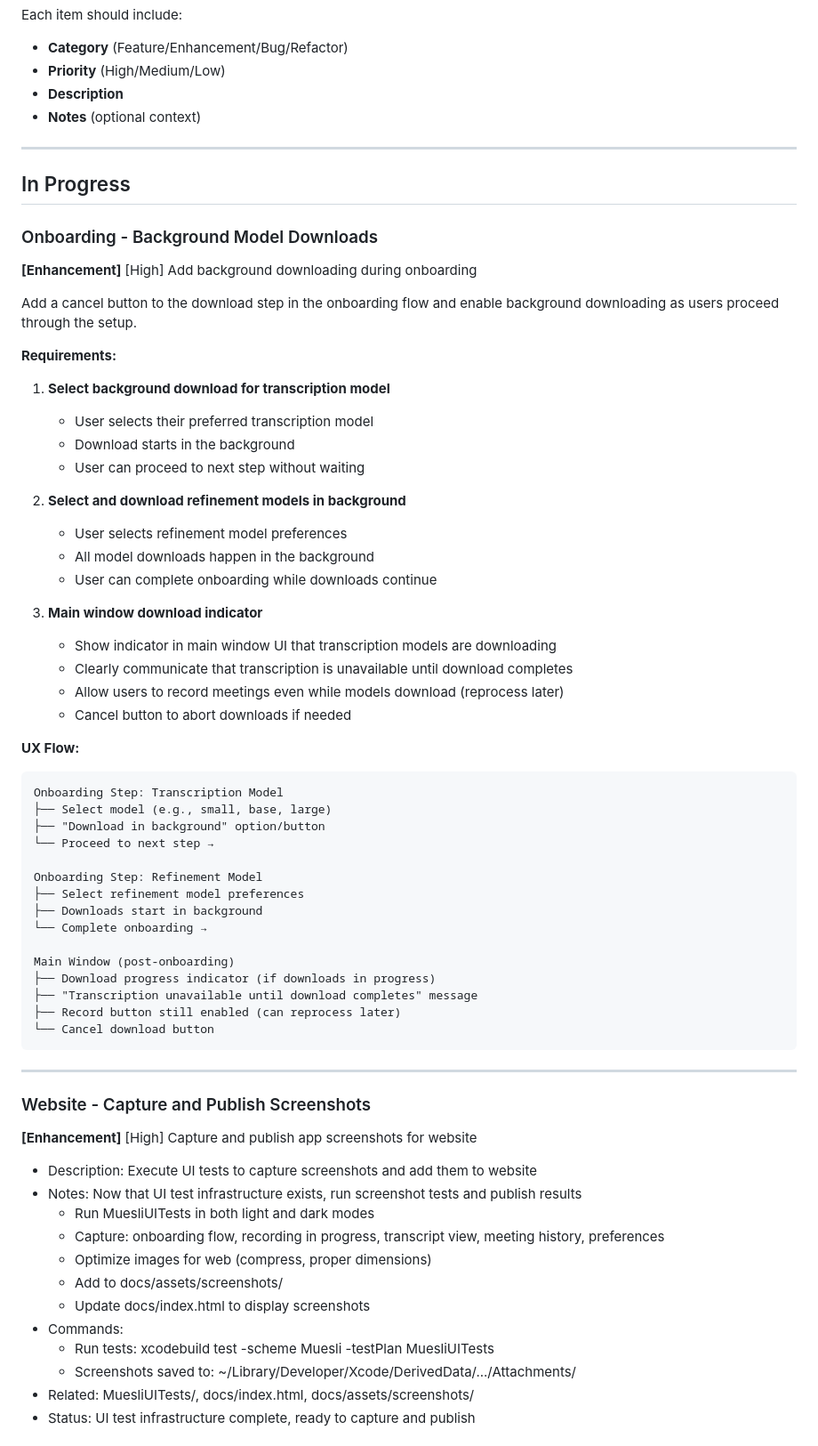
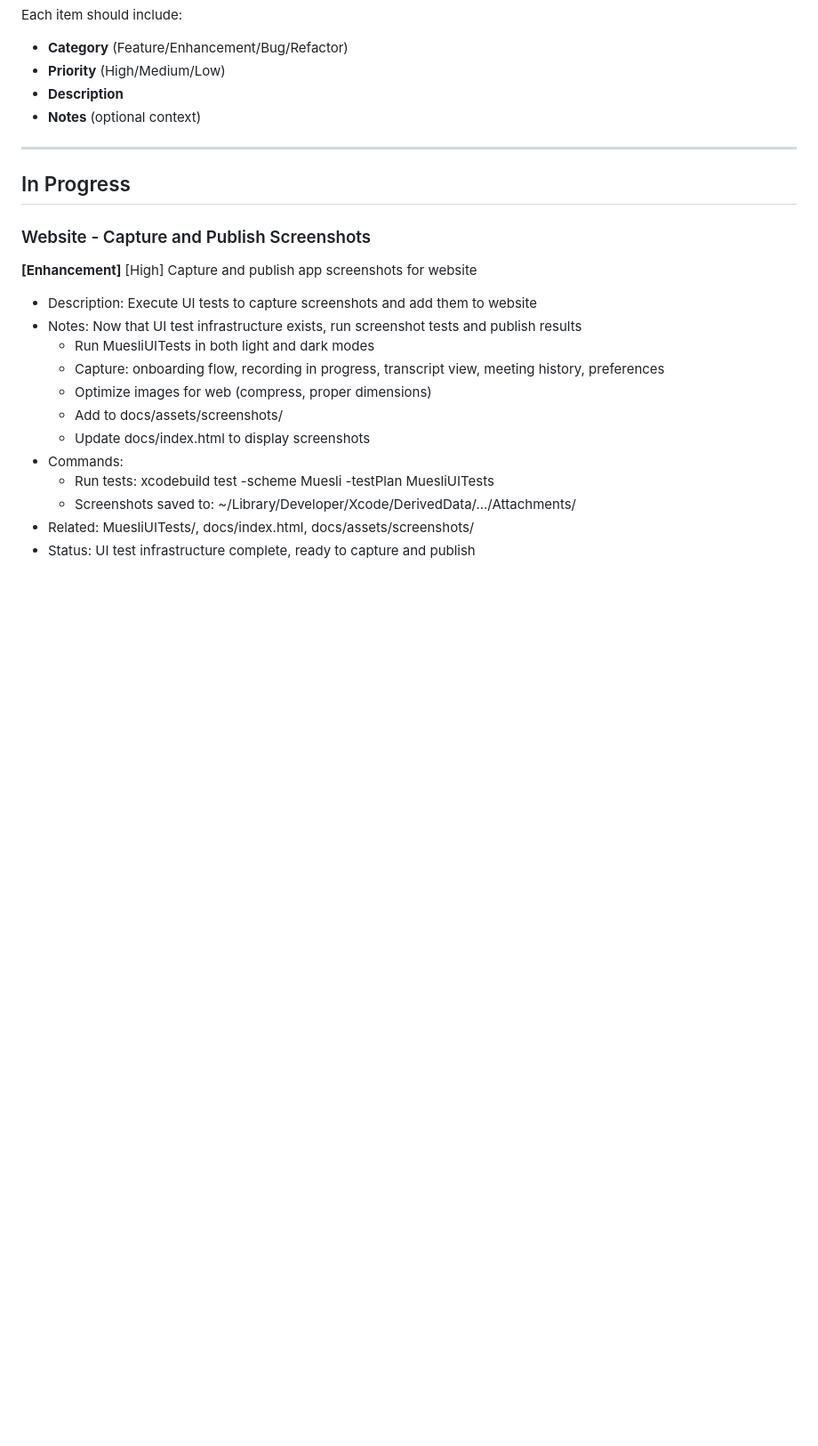
Before and after one commit to dburkhardt/muesli, a Markdown page: plans/todo.md, the part around one of its changes. Shown at 89% size. Rendered like a GitHub page; blank space fills up the shorter version.

````diff
--- a/plans/todo.md
+++ b/plans/todo.md
@@ -13,52 +13,6 @@ Each item should include:
 ---
 
 ## In Progress
-
-### Onboarding - Background Model Downloads
-
-**[Enhancement]** [High] Add background downloading during onboarding
-
-Add a cancel button to the download step in the onboarding flow and enable background downloading as users proceed through the setup.
-
-**Requirements:**
-
-1. **Select background download for transcription model**
-   - User selects their preferred transcription model
-   - Download starts in the background
-   - User can proceed to next step without waiting
-
-2. **Select and download refinement models in background**
-   - User selects refinement model preferences
-   - All model downloads happen in the background
-   - User can complete onboarding while downloads continue
-
-3. **Main window download indicator**
-   - Show indicator in main window UI that transcription models are downloading
-   - Clearly communicate that transcription is unavailable until download completes
-   - Allow users to record meetings even while models download (reprocess later)
-   - Cancel button to abort downloads if needed
-
-**UX Flow:**
-
-```
-Onboarding Step: Transcription Model
-├── Select model (e.g., small, base, large)
-├── "Download in background" option/button
-└── Proceed to next step →
-
-Onboarding Step: Refinement Model
-├── Select refinement model preferences
-├── Downloads start in background
-└── Complete onboarding →
-
-Main Window (post-onboarding)
-├── Download progress indicator (if downloads in progress)
-├── "Transcription unavailable until download completes" message
-├── Record button still enabled (can reprocess later)
-└── Cancel download button
-```
-
----
 
 ### Website - Capture and Publish Screenshots
 
````
Also changed, not shown: other parts of plans/todo.md (+21 -29 lines).
